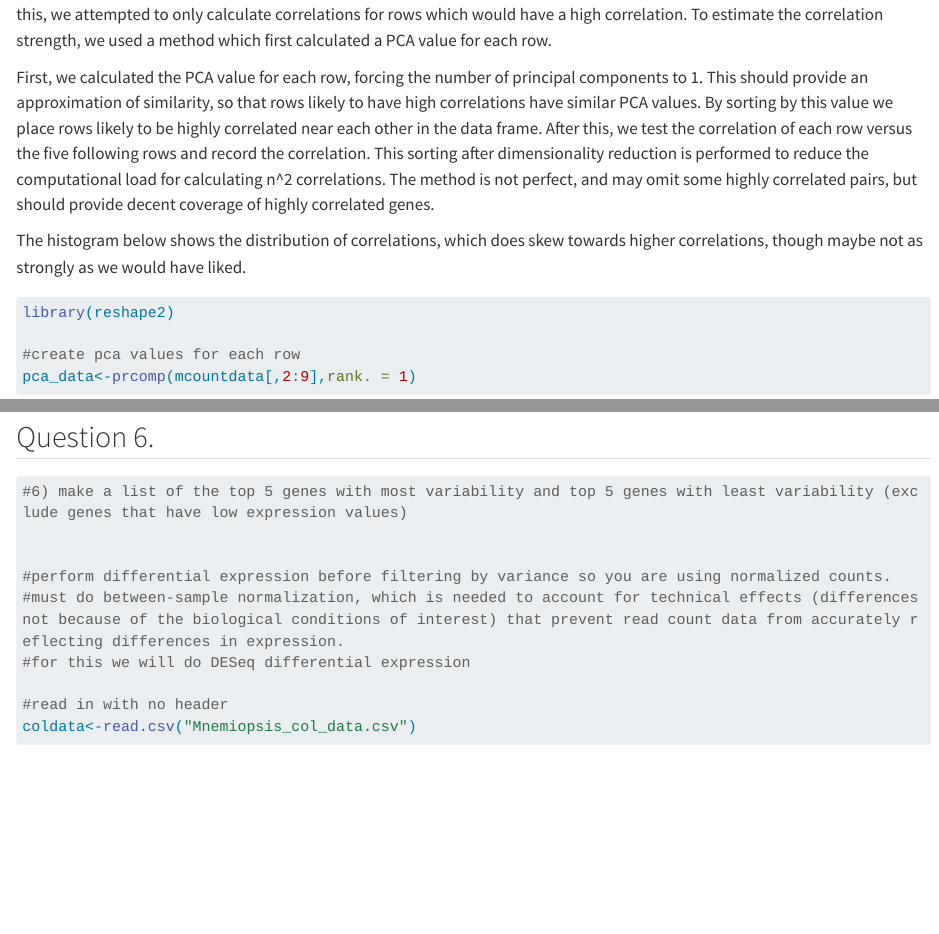
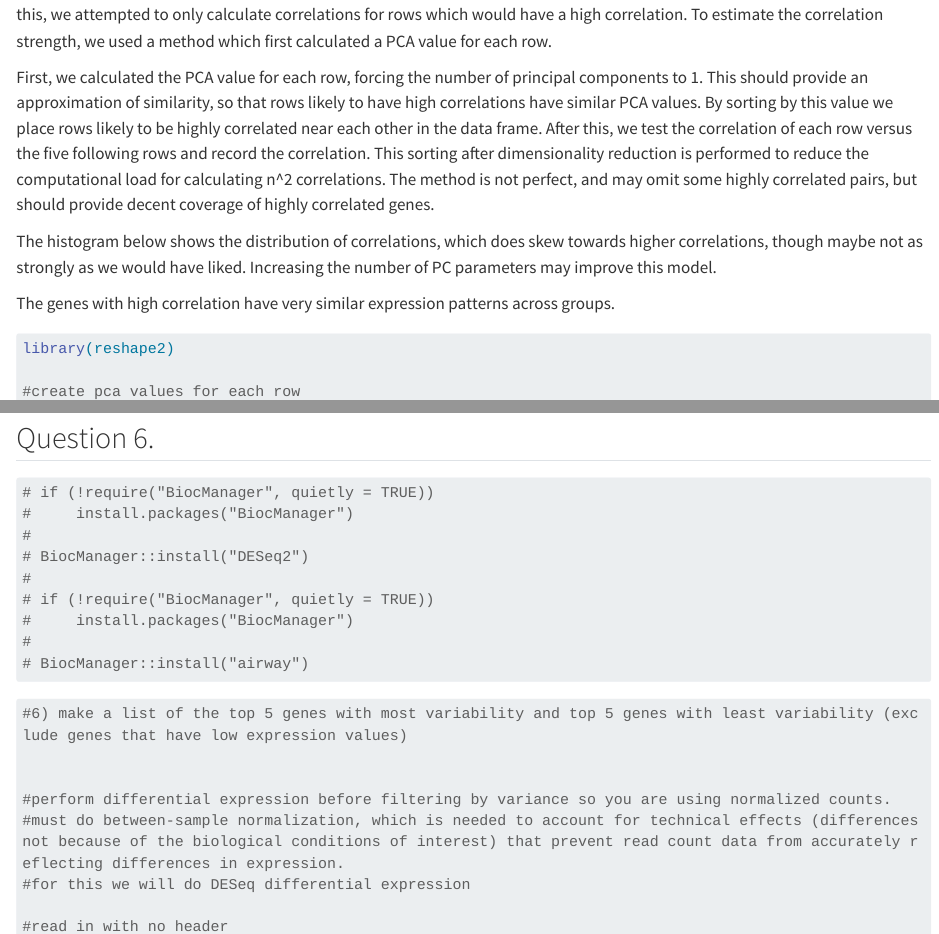
Before and after one commit to Celsius452/Biostats.Midterm, a Quarto document (dm5153 midterm project.qmd): the page in a window 1100 px wide, from 4730 px down before the commit and from 4780 px down after it, so that both start at the same text, and a second part further down, joined at a grey line. Rendered offline with R 4.5, knitr and Pandoc in place of Quarto, with nearby package versions; some code elsewhere in the file could not run offline; long lines of code are wrapped; common packages that the code uses without loading them are loaded.

Commit message:
Add files via upload

````diff
--- a/dm5153 midterm project.qmd
+++ b/dm5153 midterm project.qmd
@@ -606,7 +606,9 @@ The problem with computing row-wise correlations for every gene is that the outp
 
 First, we calculated the PCA value for each row, forcing the number of principal components to 1. This should provide an approximation of similarity, so that rows likely to have high correlations have similar PCA values. By sorting by this value we place rows likely to be highly correlated near each other in the data frame. After this, we test the correlation of each row versus the five following rows and record the correlation. This sorting after dimensionality reduction is performed to reduce the computational load for calculating n\^2 correlations. The method is not perfect, and may omit some highly correlated pairs, but should provide decent coverage of highly correlated genes.
 
-The histogram below shows the distribution of correlations, which does skew towards higher correlations, though maybe not as strongly as we would have liked.
+The histogram below shows the distribution of correlations, which does skew towards higher correlations, though maybe not as strongly as we would have liked. Increasing the number of PC parameters may improve this model.
+
+The genes with high correlation have very similar expression patterns across groups.
 
 ```{r}
 library(reshape2)
@@ -673,3 +684,13 @@ ggplot(mcountdata, aes(x=Gene,y= expmean)) +
+# if (!require("BiocManager", quietly = TRUE))
+#     install.packages("BiocManager")
+#
+# BiocManager::install("DESeq2")
+#
+# if (!require("BiocManager", quietly = TRUE))
+#     install.packages("BiocManager")
+#
+# BiocManager::install("airway")
+```
 
 ```{r}
 #6) make a list of the top 5 genes with most variability and top 5 genes with least variability (exclude genes that have low expression values)
````
Also changed, not shown: dm5153 midterm project.qmd (13 more changed lines), 10 other files.
